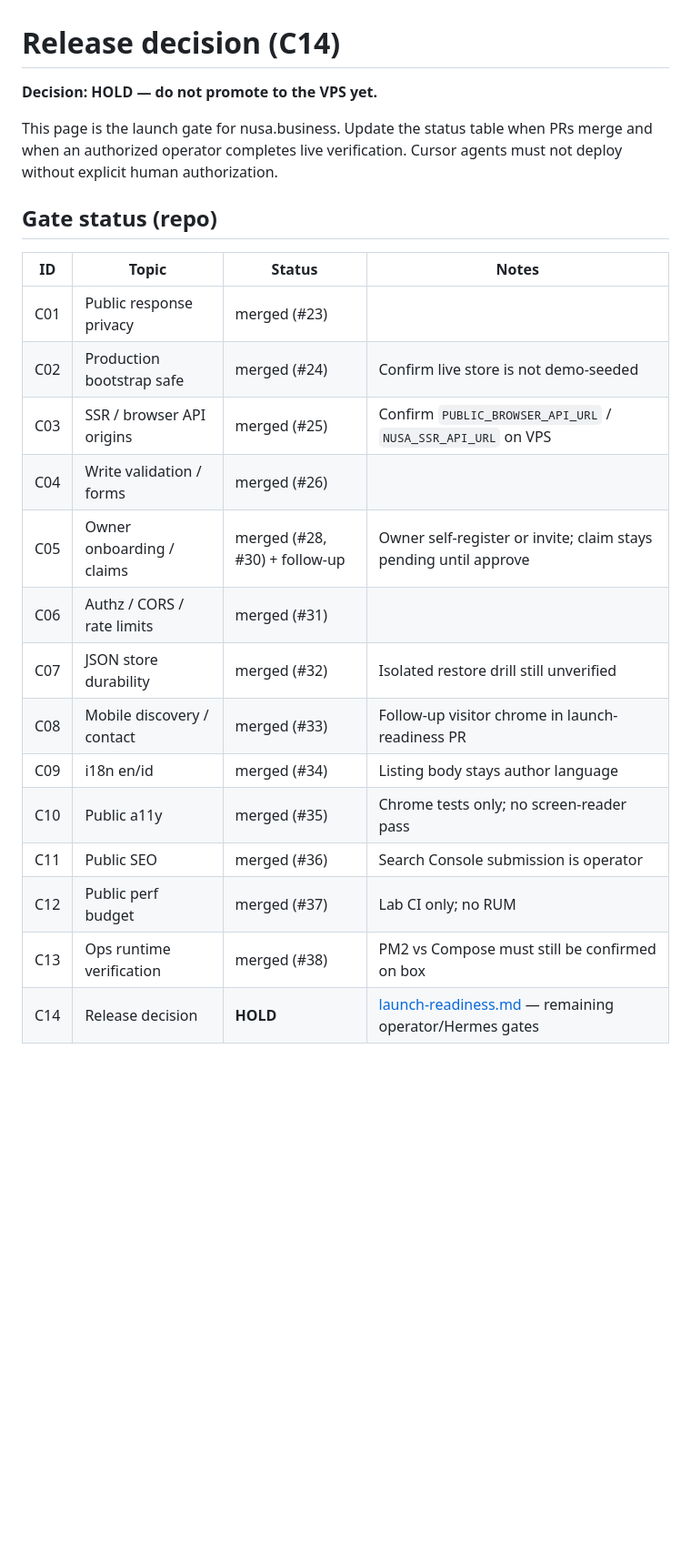
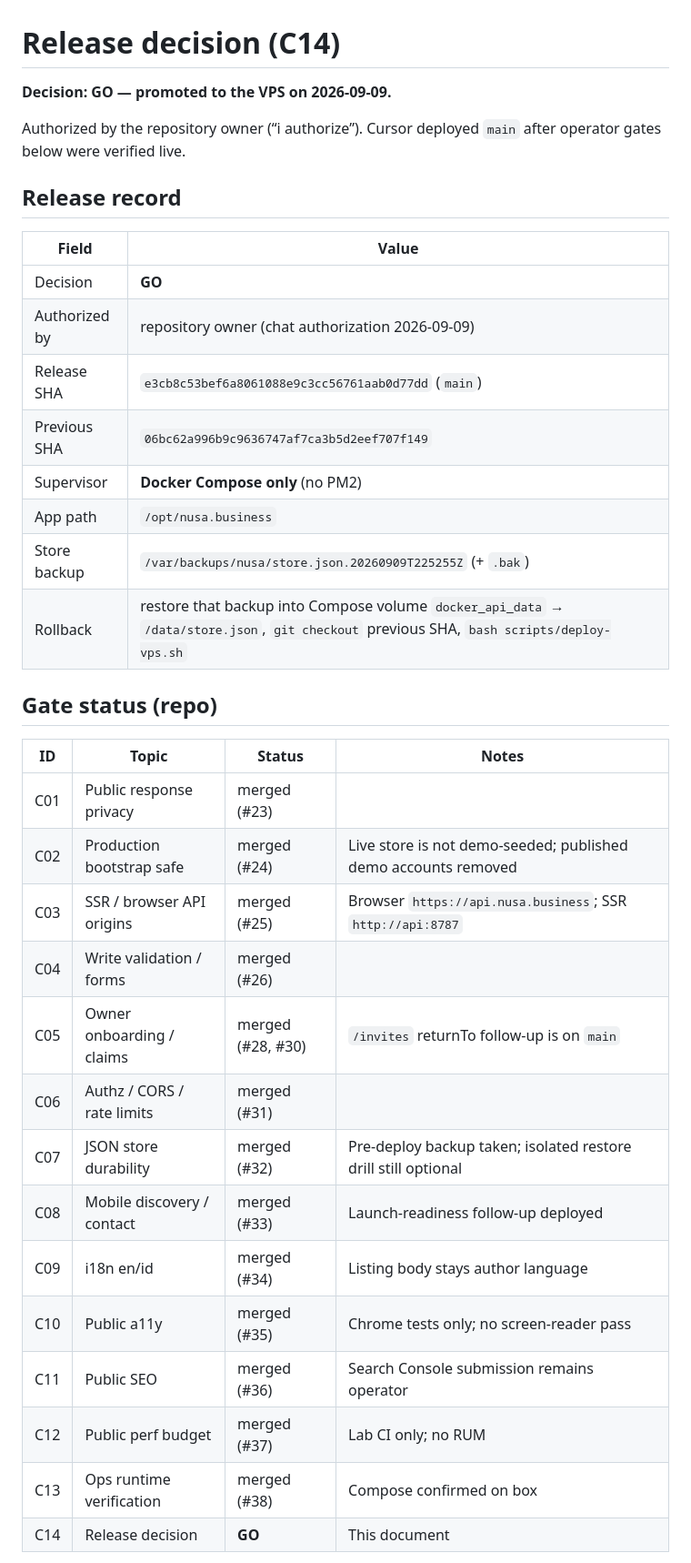
Before and after one commit to consciousclarity/nusa.business, a Markdown page: docs/ops/release-decision.md, the part around one of its changes. Shown at 91% size. Drawn GitHub-style; blank space fills up the shorter version.

```diff
--- a/docs/ops/release-decision.md
+++ b/docs/ops/release-decision.md
@@ -1,27 +1,39 @@
 # Release decision (C14)
 
-**Decision: HOLD — do not promote to the VPS yet.**
+**Decision: GO — promoted to the VPS on 2026-09-09.**
 
-This page is the launch gate for nusa.business. Update the status table when
-PRs merge and when an authorized operator completes live verification. Cursor
-agents must not deploy without explicit human authorization.
+Authorized by the repository owner (“i authorize”). Cursor deployed
+`main` after operator gates below were verified live.
+
+## Release record
+
+| Field | Value |
+|---|---|
+| Decision | **GO** |
+| Authorized by | repository owner (chat authorization 2026-09-09) |
+| Release SHA | `e3cb8c53bef6a8061088e9c3cc56761aab0d77dd` (`main`) |
+| Previous SHA | `06bc62a996b9c9636747af7ca3b5d2eef707f149` |
+| Supervisor | **Docker Compose only** (no PM2) |
+| App path | `/opt/nusa.business` |
+| Store backup | `/var/backups/nusa/store.json.20260909T225255Z` (+ `.bak`) |
+| Rollback | restore that backup into Compose volume `docker_api_data` → `/data/store.json`, `git checkout` previous SHA, `bash scripts/deploy-vps.sh` |
 
 ## Gate status (repo)
 
 | ID | Topic | Status | Notes |
 |---|---|---|---|
 | C01 | Public response privacy | merged (#23) | |
-| C02 | Production bootstrap safe | merged (#24) | Confirm live store is not demo-seeded |
-| C03 | SSR / browser API origins | merged (#25) | Confirm `PUBLIC_BROWSER_API_URL` / `NUSA_SSR_API_URL` on VPS |
+| C02 | Production bootstrap safe | merged (#24) | Live store is not demo-seeded; published demo accounts removed |
+| C03 | SSR / browser API origins | merged (#25) | Browser `https://api.nusa.business`; SSR `http://api:8787` |
 | C04 | Write validation / forms | merged (#26) | |
-| C05 | Owner onboarding / claims | merged (#28, #30) + follow-up | Owner self-register or invite; claim stays pending until approve |
+| C05 | Owner onboarding / claims | merged (#28, #30) | `/invites` returnTo follow-up is on `main` |
 | C06 | Authz / CORS / rate limits | merged (#31) | |
-| C07 | JSON store durability | merged (#32) | Isolated restore drill still unverified |
-| C08 | Mobile discovery / contact | merged (#33) | Follow-up visitor chrome in launch-readiness PR |
+| C07 | JSON store durability | merged (#32) | Pre-deploy backup taken; isolated restore drill still optional |
+| C08 | Mobile discovery / contact | merged (#33) | Launch-readiness follow-up deployed |
 | C09 | i18n en/id | merged (#34) | Listing body stays author language |
 | C10 | Public a11y | merged (#35) | Chrome tests only; no screen-reader pass |
-| C11 | Public SEO | merged (#36) | Search Console submission is operator |
+| C11 | Public SEO | merged (#36) | Search Console submission remains operator |
 | C12 | Public perf budget | merged (#37) | Lab CI only; no RUM |
-| C13 | Ops runtime verification | merged (#38) | PM2 vs Compose must still be confirmed on box |
-| C14 | Release decision | **HOLD** | [launch-readiness.md](./launch-readiness.md) — remaining operator/Hermes gates |
+| C13 | Ops runtime verification | merged (#38) | Compose confirmed on box |
+| C14 | Release decision | **GO** | This document |
 
```
Also changed, not shown: other parts of docs/ops/release-decision.md (+35 -32 lines), docs/ops/runtime-verification.md (+5 -3 lines).
